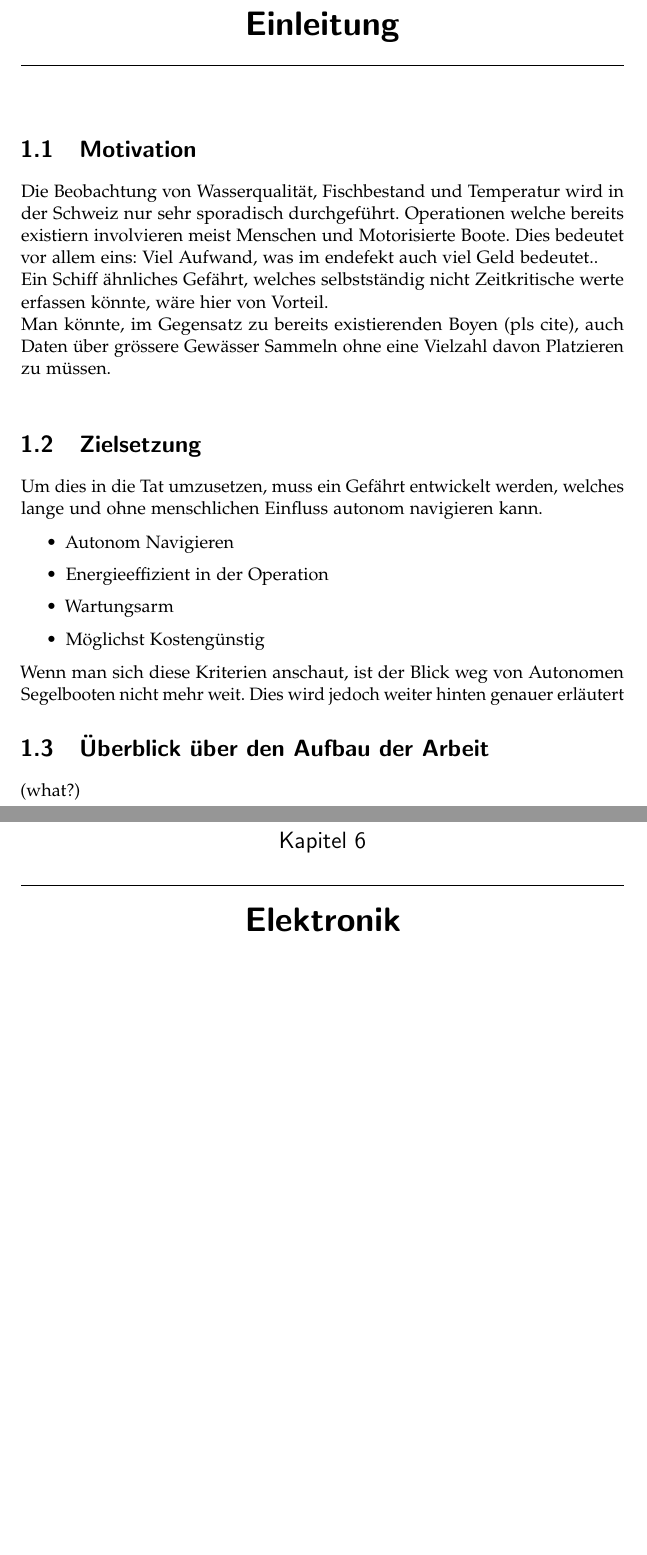
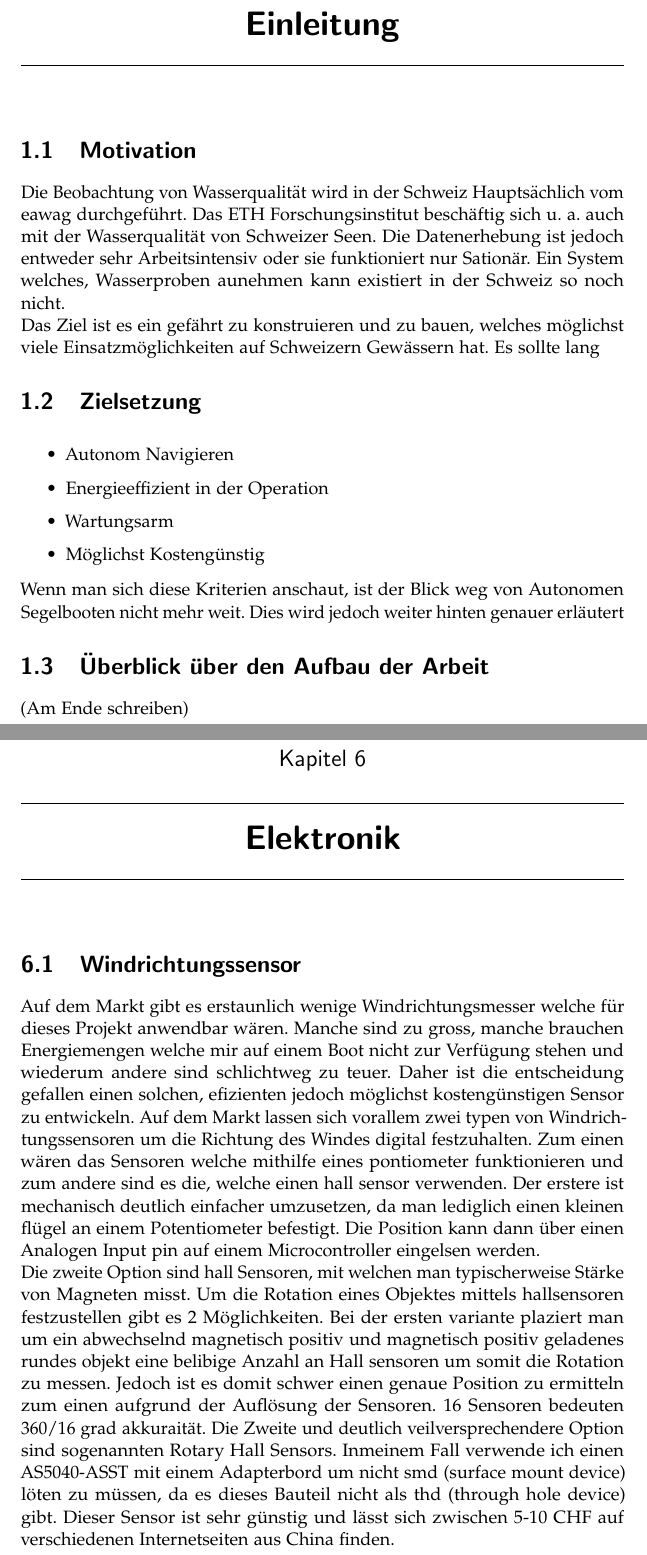
Before and after one commit to Georg-code/Maturaarbeit, a LaTeX thesis (thesis.tex, which reads kapitel/einleitung.tex, kapitel/elektronik.tex): two parts of pages 5 and 10 of 17 before the commit and two parts of pages 5 and 11 of 19 after it, joined at a grey line, cut so that both start at the same text, the shorter picture padded with empty space. Compiled offline with pdfLaTeX.

Commit message:
update 31.7.23

```diff
--- a/kapitel/einleitung.tex
+++ b/kapitel/einleitung.tex
@@ -3,14 +3,13 @@
 \label{chap:einleitung}
 
 \section{Motivation}
-Die Beobachtung von Wasserqualität, Fischbestand und Temperatur wird in der Schweiz nur sehr sporadisch durchgeführt. Operationen welche bereits existiern involvieren meist Menschen und Motorisierte Boote. Dies bedeutet vor allem eins: Viel Aufwand, was im endefekt auch viel Geld bedeutet.. \\
-Ein Schiff ähnliches Gefährt, welches selbstständig nicht Zeitkritische werte erfassen könnte, wäre hier von Vorteil.
+Die Beobachtung von Wasserqualität wird in der Schweiz Hauptsächlich vom eawag durchgeführt. Das ETH Forschungsinstitut beschäftig sich u. a. auch mit der Wasserqualität von Schweizer Seen. Die Datenerhebung ist jedoch entweder sehr Arbeitsintensiv oder sie funktioniert nur Sationär. Ein System welches, Wasserproben aunehmen kann existiert in der Schweiz so noch nicht.
 \\
-Man könnte, im Gegensatz zu bereits existierenden Boyen (pls cite), auch Daten über grössere Gewässer Sammeln ohne eine Vielzahl davon Platzieren zu müssen.
-\\
+Das Ziel ist es ein gefährt zu konstruieren und zu bauen, welches möglichst viele Einsatzmöglichkeiten auf Schweizern Gewässern hat. Es sollte lang
 
 \section{Zielsetzung}
-Um dies in die Tat umzusetzen, muss ein Gefährt entwickelt werden, welches lange und ohne menschlichen Einfluss autonom navigieren kann.
+
+
 
 \begin{itemize}
     \item Autonom Navigieren
@@ -22,4 +21,4 @@ Um dies in die Tat umzusetzen, muss ein Gefährt entwickelt werden, welches lang
 Wenn man sich diese Kriterien anschaut, ist der Blick weg von Autonomen Segelbooten nicht mehr weit. Dies wird jedoch weiter hinten genauer erläutert
 
 \section{Überblick über den Aufbau der Arbeit}
-(what?)
+(Am Ende schreiben)
--- a/kapitel/elektronik.tex
+++ b/kapitel/elektronik.tex
@@ -3,6 +3,11 @@
 \chapter{Elektronik}
 \label{chap:elektronik}
 
+\section{Windrichtungssensor}
+Auf dem Markt gibt es erstaunlich wenige Windrichtungsmesser welche für dieses Projekt anwendbar wären. Manche sind zu gross, manche brauchen Energiemengen welche mir auf einem Boot nicht zur Verfügung stehen und wiederum andere sind schlichtweg zu teuer. Daher ist die entscheidung gefallen einen solchen, efizienten jedoch möglichst kostengünstigen Sensor zu entwickeln.
+Auf dem Markt lassen sich vorallem zwei typen von Windrichtungssensoren um die Richtung des Windes digital festzuhalten. Zum einen wären das Sensoren welche mithilfe eines pontiometer funktionieren und zum andere sind es die, welche einen hall sensor verwenden. Der erstere ist mechanisch deutlich einfacher umzusetzen, da man lediglich einen kleinen flügel an einem Potentiometer befestigt. Die Position kann dann über einen Analogen Input pin auf einem Microcontroller eingelsen werden.
+\\
+Die zweite Option sind hall Sensoren, mit welchen man typischerweise Stärke von Magneten misst. Um die Rotation eines Objektes mittels hallsensoren festzustellen gibt es 2 Möglichkeiten. Bei der ersten variante plaziert man um ein abwechselnd magnetisch positiv und magnetisch positiv geladenes rundes objekt eine belibige Anzahl an Hall sensoren um somit die Rotation zu messen. Jedoch ist es domit schwer einen genaue Position zu ermitteln zum einen aufgrund der Auflösung der Sensoren. 16 Sensoren bedeuten 360/16 grad akkuraität.  Die Zweite und deutlich veilversprechendere Option sind sogenannten Rotary Hall Sensors. Inmeinem Fall verwende ich einen AS5040-ASST mit einem Adapterbord um nicht smd (surface mount device) löten zu müssen, da es dieses Bauteil nicht als thd (through hole device) gibt. Dieser Sensor ist sehr günstig und lässt sich zwischen 5-10 CHF auf verschiedenen Internetseiten aus China finden.
 
 \section{Sensoren und Aktuatoren}
 \section{Sicherheitsmechanismen und Redundanz }
```
Also changed, not shown: kapitel/konstruktion.tex (+21 -0 lines), kapitel/konzeptentwicklung.tex (+1 -0 lines), assets/forschungsstation_eawag.jpg (added), assets/rippenv1.png (added), kapitel/diskussion.tex (line endings or trailing spaces).
